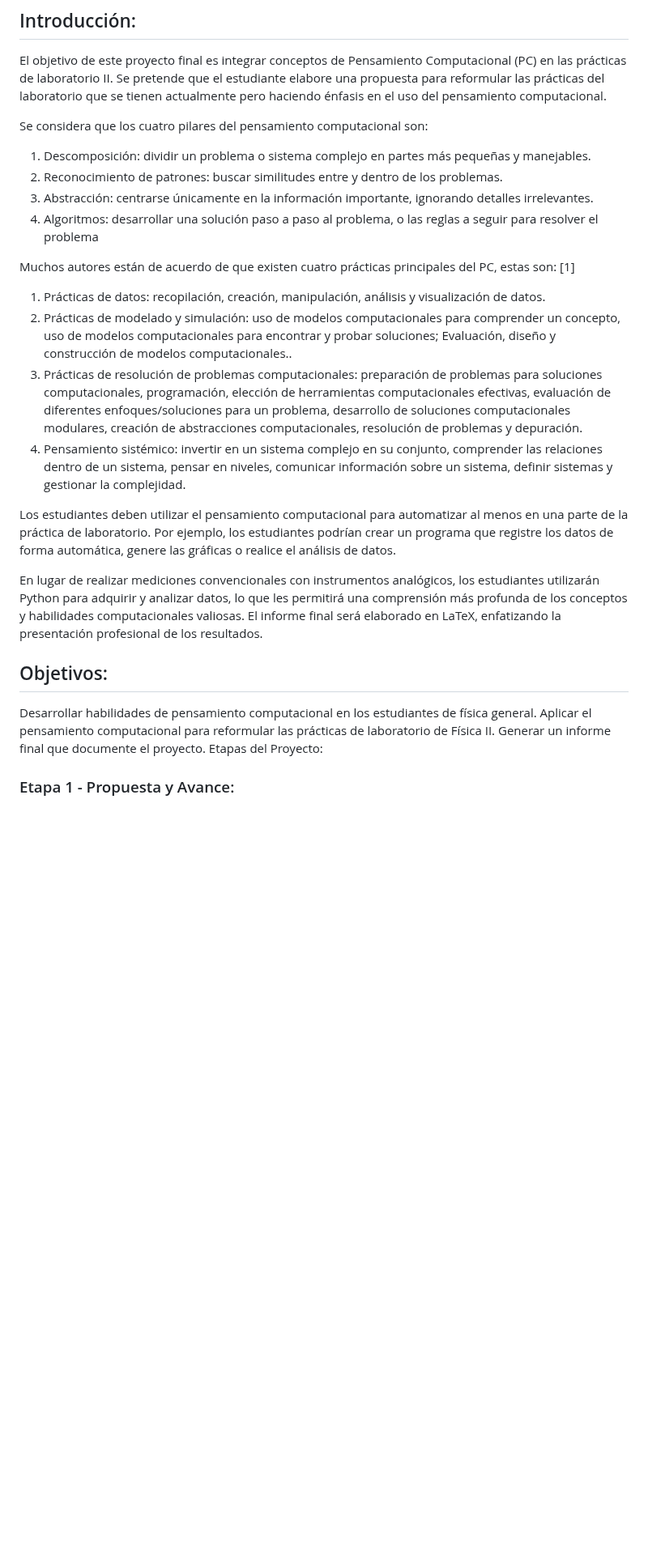
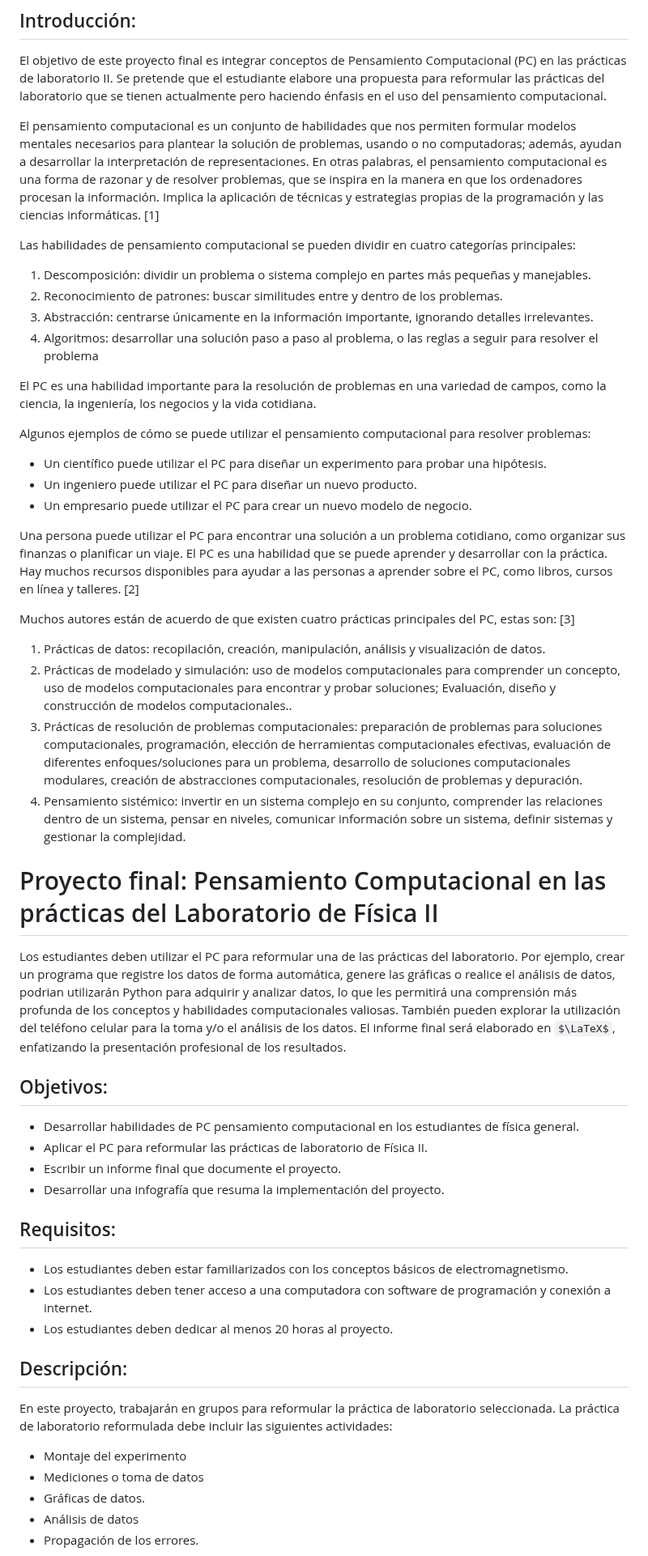
Before and after one commit to hectorfro/CursosUIS, a Markdown page: LabFisII23B/ProyectoFinal.md, the part around one of its changes. Shown at 81% size. Rendered like a GitHub page; some formulas as TeX source; blank space fills up the shorter version.

```diff
--- a/LabFisII23B/ProyectoFinal.md
+++ b/LabFisII23B/ProyectoFinal.md
@@ -5,31 +5,54 @@
 El objetivo de este proyecto final es integrar conceptos de Pensamiento Computacional (PC) en las prácticas de laboratorio II. Se pretende que el estudiante
 elabore una propuesta para reformular las prácticas del laboratorio que se tienen actualmente  pero haciendo énfasis en el uso del pensamiento computacional.
 
+El pensamiento computacional es un conjunto de habilidades que nos permiten formular modelos mentales necesarios para plantear la solución de problemas, usando o no computadoras; además, ayudan a desarrollar la interpretación de representaciones. En otras palabras, el pensamiento computacional es una forma de razonar y de resolver problemas, que se inspira en la manera en que los ordenadores procesan la información. Implica la aplicación de técnicas y estrategias propias de la programación y las ciencias informáticas. [1]
 
-Se considera que los cuatro pilares del pensamiento computacional son:
+Las habilidades de pensamiento computacional se pueden dividir en cuatro categorías principales:
 
 1. Descomposición: dividir un problema o sistema complejo en partes más pequeñas y manejables.
 2. Reconocimiento de patrones: buscar similitudes entre y dentro de los problemas.
 3. Abstracción: centrarse únicamente en la información importante, ignorando detalles irrelevantes.
 4. Algoritmos: desarrollar una solución paso a paso al problema, o las reglas a seguir para resolver el problema
 
-Muchos autores están de acuerdo de que existen cuatro prácticas principales del PC, estas son: [1]
+El PC es una habilidad importante para la resolución de problemas en una variedad de campos, como la ciencia, la ingeniería, los negocios y la vida cotidiana.
+
+Algunos ejemplos de cómo se puede utilizar el pensamiento computacional para resolver problemas:
+
+- Un científico puede utilizar el PC para diseñar un experimento para probar una hipótesis.
+- Un ingeniero puede utilizar el PC para diseñar un nuevo producto.
+- Un empresario puede utilizar el PC para crear un nuevo modelo de negocio.
+
+Una persona puede utilizar el PC para encontrar una solución a un problema cotidiano, como organizar sus finanzas o planificar un viaje. El PC es una habilidad que se puede aprender y desarrollar con la práctica. Hay muchos recursos disponibles para ayudar a las personas a aprender sobre el PC, como libros, cursos en línea y talleres. [2]
+
+
+Muchos autores están de acuerdo de que existen cuatro prácticas principales del PC, estas son: [3]
 
 1. Prácticas de datos: recopilación, creación, manipulación, análisis y visualización de datos.
 2. Prácticas de modelado y simulación: uso de modelos computacionales para comprender un concepto, uso de modelos computacionales para encontrar y probar soluciones; Evaluación, diseño y construcción de modelos computacionales..
 3. Prácticas de resolución de problemas computacionales: preparación de problemas para soluciones computacionales, programación, elección de herramientas computacionales efectivas, evaluación de diferentes enfoques/soluciones para un problema, desarrollo de soluciones computacionales modulares, creación de abstracciones computacionales, resolución de problemas y depuración.
 4. Pensamiento sistémico: invertir en un sistema complejo en su conjunto, comprender las relaciones dentro de un sistema, pensar en niveles, comunicar información sobre un sistema, definir sistemas y gestionar la complejidad.
 
-Los estudiantes deben utilizar el pensamiento computacional para automatizar al menos en una parte de la práctica de laboratorio. Por ejemplo, los estudiantes podrían crear un programa que registre los datos de forma automática, genere las gráficas o realice el análisis de datos.
 
-En lugar de realizar mediciones convencionales con instrumentos analógicos, los estudiantes utilizarán Python para adquirir y analizar datos, lo que les permitirá una comprensión más profunda de los conceptos y habilidades computacionales valiosas. El informe final será elaborado en LaTeX, enfatizando la presentación profesional de los resultados.
+# Proyecto final:  Pensamiento Computacional en las prácticas del Laboratorio de Física II
+
+Los estudiantes deben utilizar el PC para reformular una de las prácticas del laboratorio. Por ejemplo, crear un programa que registre los datos de forma automática, genere las gráficas o realice el análisis de datos, podrian utilizarán Python para adquirir y analizar datos, lo que les permitirá una comprensión más profunda de los conceptos y habilidades computacionales valiosas. También pueden explorar la utilización del teléfono celular para la toma y/o el análisis de los datos. El informe final será elaborado en $\LaTeX$, enfatizando la presentación profesional de los resultados.
 
 ## Objetivos:
+- Desarrollar habilidades de PC pensamiento computacional en los estudiantes de física general.
+- Aplicar el PC para reformular las prácticas de laboratorio de Física II.
+- Escribir un informe final que documente el proyecto.
+- Desarrollar una infografía que resuma la implementación del proyecto.
 
-Desarrollar habilidades de pensamiento computacional en los estudiantes de física general.
-Aplicar el pensamiento computacional para reformular las prácticas de laboratorio de Física II.
-Generar un informe final que documente el proyecto.
-Etapas del Proyecto:
+## Requisitos:
+- Los estudiantes deben estar familiarizados con los conceptos básicos de electromagnetismo.
+- Los estudiantes deben tener acceso a una computadora con software de programación y conexión a internet.
+- Los estudiantes deben dedicar al menos 20 horas al proyecto.
 
-### Etapa 1 - Propuesta y Avance:
+## Descripción:
+En este proyecto, trabajarán en grupos para reformular la práctica de laboratorio seleccionada. La práctica de laboratorio reformulada debe incluir las siguientes actividades:
+- Montaje del experimento
+- Mediciones o toma de datos
+- Gráficas de datos.
+- Análisis de datos
+- Propagación de los errores.
 
```
Also changed, not shown: other parts of LabFisII23B/ProyectoFinal.md (+49 -20 lines).
